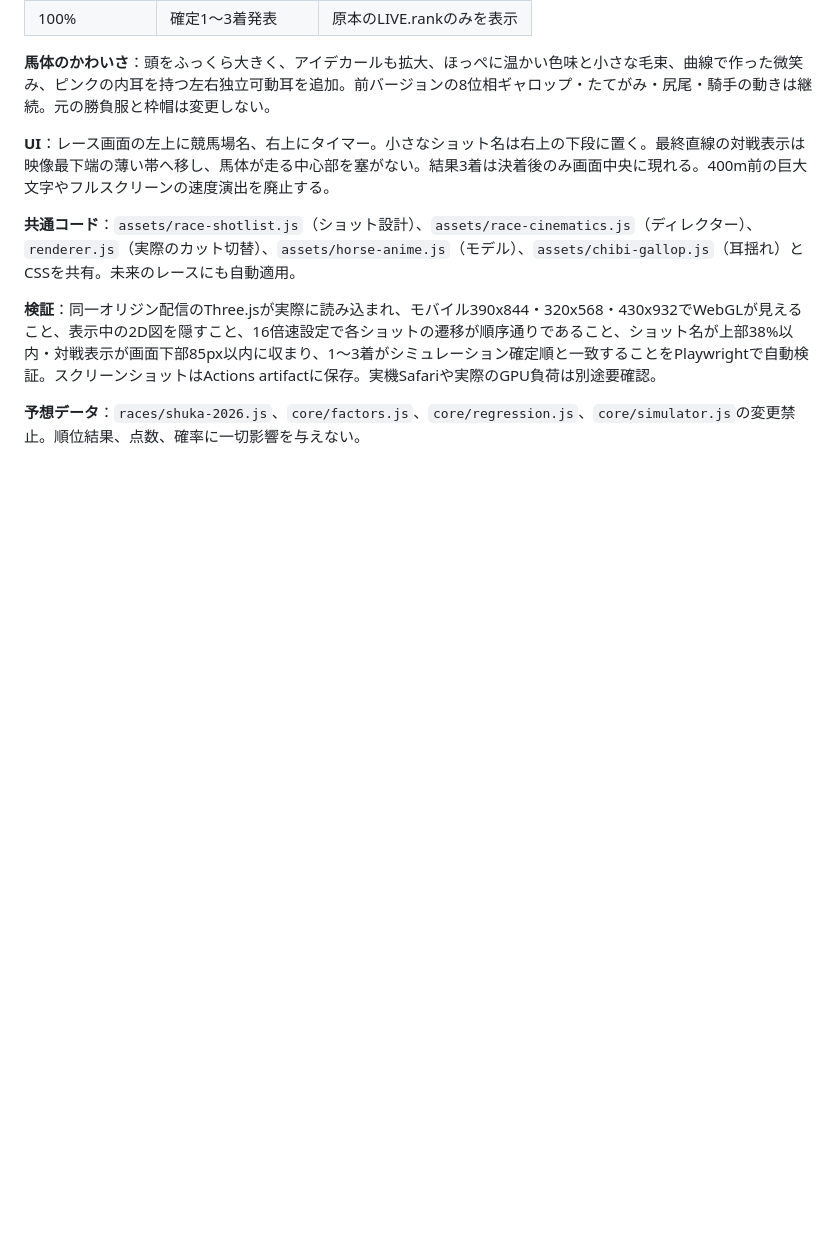
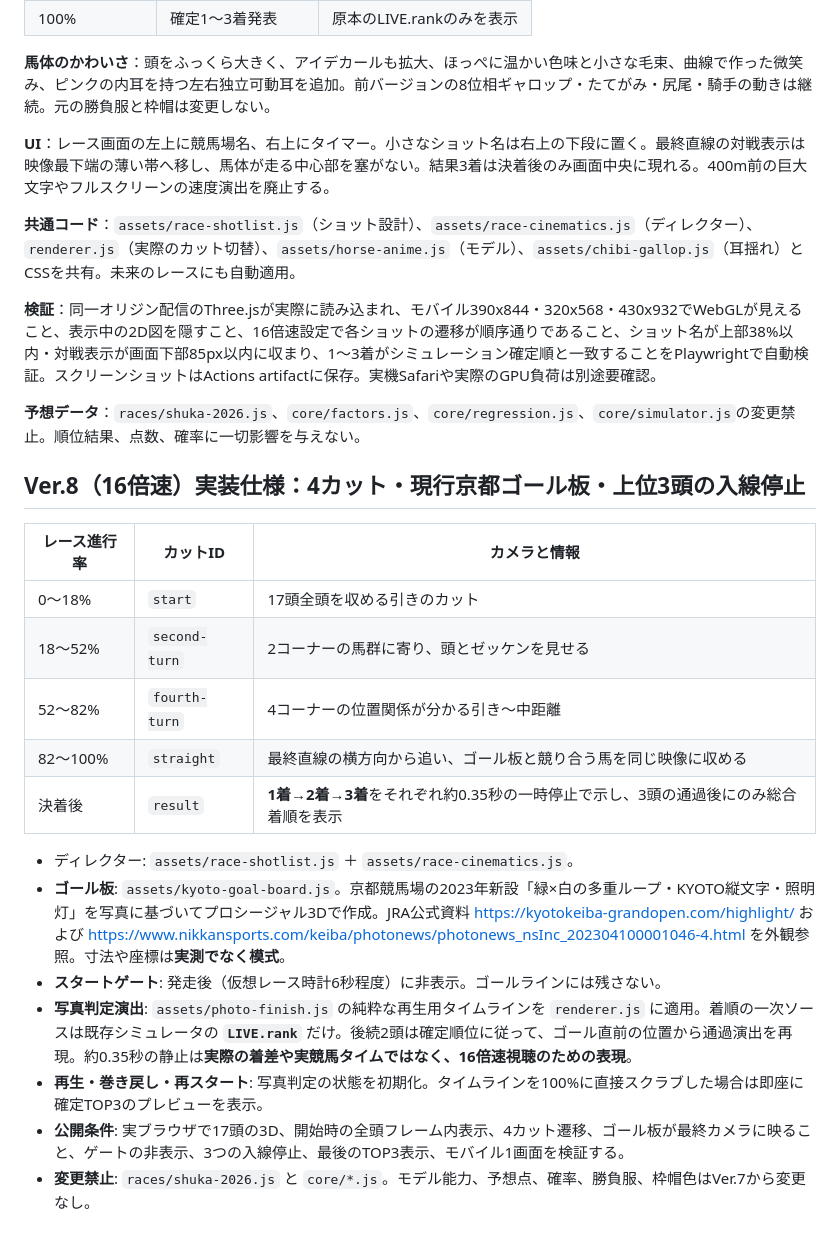
Before and after one commit to sudaakira/ainews, a Markdown page: race-engine/docs/cinematic-race-design-20261016.md, the part around the change. Rendered like a GitHub page; blank space fills up the shorter version.

Commit message:
Document complete Ver.8 implementation and rigorous mobile finish/photo acceptance criteria

```diff
--- a/race-engine/docs/cinematic-race-design-20261016.md
+++ b/race-engine/docs/cinematic-race-design-20261016.md
@@ -106,3 +106,22 @@
 **検証**：同一オリジン配信のThree.jsが実際に読み込まれ、モバイル390x844・320x568・430x932でWebGLが見えること、表示中の2D図を隠すこと、16倍速設定で各ショットの遷移が順序通りであること、ショット名が上部38%以内・対戦表示が画面下部85px以内に収まり、1〜3着がシミュレーション確定順と一致することをPlaywrightで自動検証。スクリーンショットはActions artifactに保存。実機Safariや実際のGPU負荷は別途要確認。
 
 **予想データ**：`races/shuka-2026.js`、`core/factors.js`、`core/regression.js`、`core/simulator.js`の変更禁止。順位結果、点数、確率に一切影響を与えない。
+
+
+## Ver.8（16倍速）実装仕様：4カット・現行京都ゴール板・上位3頭の入線停止
+
+| レース進行率 | カットID | カメラと情報 |
+|---|---|---|
+| 0〜18% | `start` | 17頭全頭を収める引きのカット |
+| 18〜52% | `second-turn` | 2コーナーの馬群に寄り、頭とゼッケンを見せる |
+| 52〜82% | `fourth-turn` | 4コーナーの位置関係が分かる引き〜中距離 |
+| 82〜100% | `straight` | 最終直線の横方向から追い、ゴール板と競り合う馬を同じ映像に収める |
+| 決着後 | `result` | **1着→2着→3着**をそれぞれ約0.35秒の一時停止で示し、3頭の通過後にのみ総合着順を表示 |
+
+- ディレクター: `assets/race-shotlist.js` ＋ `assets/race-cinematics.js`。
+- **ゴール板**: `assets/kyoto-goal-board.js`。京都競馬場の2023年新設「緑×白の多重ループ・KYOTO縦文字・照明灯」を写真に基づいてプロシージャル3Dで作成。JRA公式資料 <https://kyotokeiba-grandopen.com/highlight/> および <https://www.nikkansports.com/keiba/photonews/photonews_nsInc_202304100001046-4.html> を外観参照。寸法や座標は**実測でなく模式**。
+- **スタートゲート**: 発走後（仮想レース時計6秒程度）に非表示。ゴールラインには残さない。
+- **写真判定演出**: `assets/photo-finish.js` の純粋な再生用タイムラインを `renderer.js` に適用。着順の一次ソースは既存シミュレータの **`LIVE.rank`** だけ。後続2頭は確定順位に従って、ゴール直前の位置から通過演出を再現。約0.35秒の静止は**実際の着差や実競馬タイムではなく、16倍速視聴のための表現**。
+- **再生・巻き戻し・再スタート**: 写真判定の状態を初期化。タイムラインを100%に直接スクラブした場合は即座に確定TOP3のプレビューを表示。
+- **公開条件**: 実ブラウザで17頭の3D、開始時の全頭フレーム内表示、4カット遷移、ゴール板が最終カメラに映ること、ゲートの非表示、3つの入線停止、最後のTOP3表示、モバイル1画面を検証する。
+- **変更禁止**: `races/shuka-2026.js` と `core/*.js`。モデル能力、予想点、確率、勝負服、枠帽色はVer.7から変更なし。
```
